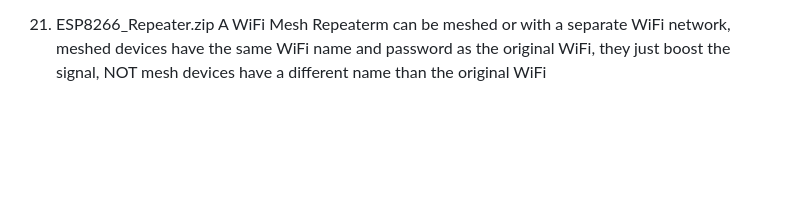
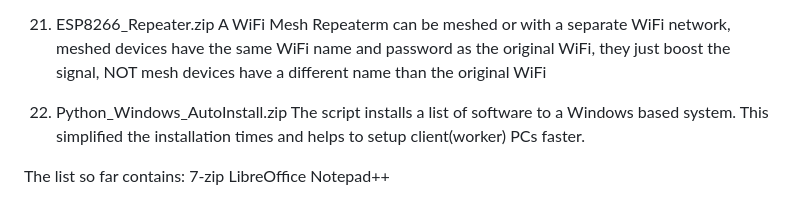
Before and after one commit to ArakelTheDragon/Library_Other, a Markdown page: README.md, the part around the change. Rendered like a GitHub page; blank space fills up the shorter version.

Commit message:
Update README.md
Add Python_Windows_AutoInstall.zip

```diff
--- a/README.md
+++ b/README.md
@@ -61,3 +61,10 @@ The project works, display address is 0x27, 16x2 LCD, after many attempts I fina
 20. Web_Tool_OnlineCalc a simple calc, can be found at http://cfctools.unaux.com/calc/
 
 21. ESP8266_Repeater.zip A WiFi Mesh Repeaterm can be meshed or with a separate WiFi network, meshed devices have the same WiFi name and password as the original WiFi, they just boost the signal, NOT mesh devices have a different name than the original WiFi
+
+22. Python_Windows_AutoInstall.zip The script installs a list of software to a Windows based system. This simplified the installation times and helps to setup client(worker) PCs faster.
+
+The list so far contains:
+7-zip
+LibreOffice
+Notepad++
```
